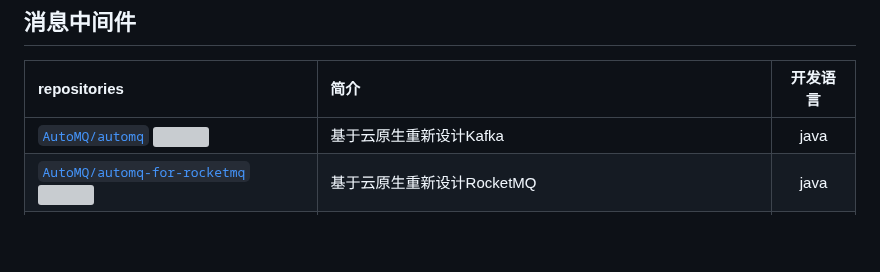
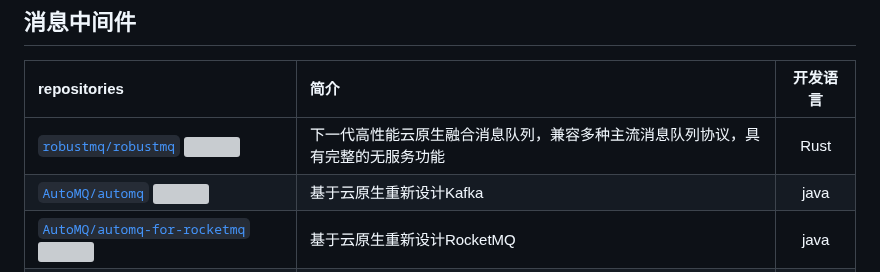
Before and after one commit to weihubeats/Asuna, a Markdown page: README.md, the part around the change. Drawn GitHub-style; blank space fills up the shorter version; grey boxes are pictures that could not be loaded.

Commit message:
Docs: Add new entry from issue #14

```diff
--- a/README.md
+++ b/README.md
@@ -418,6 +418,7 @@ repositories |
 ## 消息中间件
  repositories | 简介               |开发语言 |
 :---------------------------------------------------------------------------------------------------------------------------------------|:-----------------|:----:|
+|[`robustmq/robustmq` ![](https://img.shields.io/github/stars/robustmq/robustmq.svg?style=social&languages=Star)](https://github.com/robustmq/robustmq)|下一代高性能云原生融合消息队列，兼容多种主流消息队列协议，具有完整的无服务功能|Rust|
 [`AutoMQ/automq` ![](https://img.shields.io/github/stars/AutoMQ/automq.svg?style=social&label=Star)](https://github.com/AutoMQ/automq)|基于云原生重新设计Kafka|java
 [`AutoMQ/automq-for-rocketmq` ![](https://img.shields.io/github/stars/AutoMQ/automq-for-rocketmq.svg?style=social&label=Star)](https://github.com/AutoMQ/automq-for-rocketmq)|基于云原生重新设计RocketMQ|java
 [`apache/rocketmq` ![](https://img.shields.io/github/stars/apache/rocketmq.svg?style=social&label=Star)](https://github.com/apache/rocketmq)| 阿里开源消息中间件|Java
```
